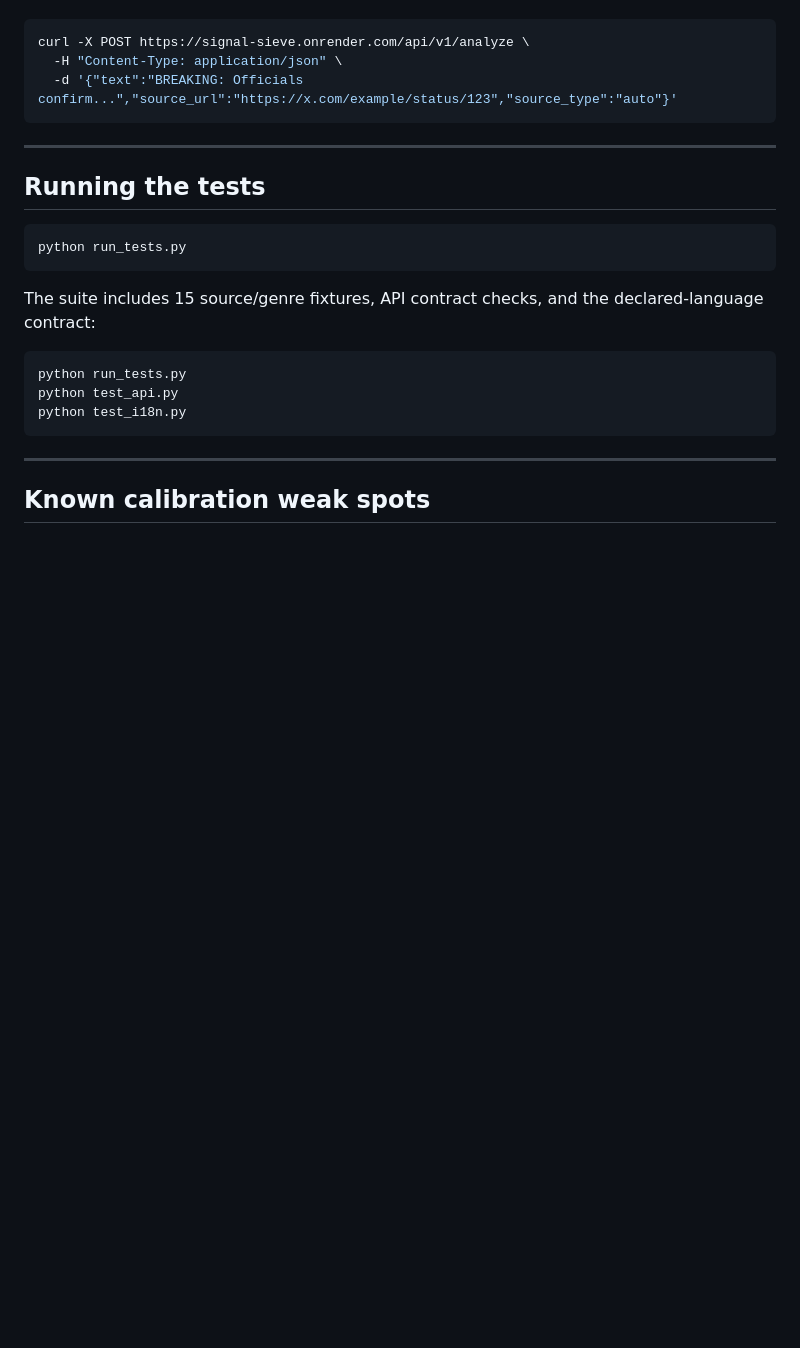
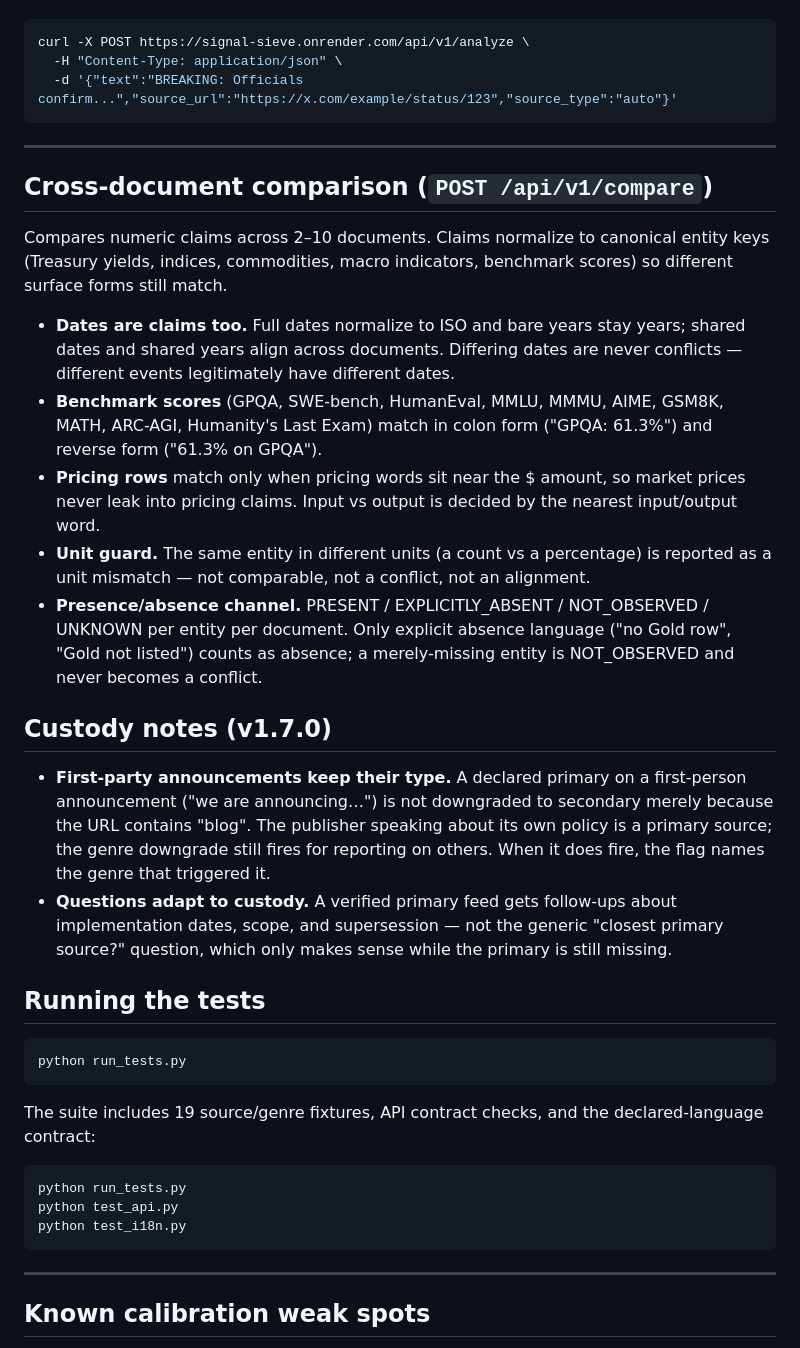
Before and after one commit to vanzantium/signal-sieve, a Markdown page: README.md, the part around the change. Drawn GitHub-style; blank space fills up the shorter version.

Commit message:
sieve: v1.7.0 — first-party blog announcements keep primary type, custody-adaptive questions, compare dates/benchmarks/pricing/unit guard

````diff
--- a/README.md
+++ b/README.md
@@ -207,13 +207,50 @@ curl -X POST https://signal-sieve.onrender.com/api/v1/analyze \
 
 ---
 
+## Cross-document comparison (`POST /api/v1/compare`)
+
+Compares numeric claims across 2–10 documents. Claims normalize to
+canonical entity keys (Treasury yields, indices, commodities, macro
+indicators, benchmark scores) so different surface forms still match.
+
+- **Dates are claims too.** Full dates normalize to ISO and bare years
+  stay years; shared dates and shared years align across documents.
+  Differing dates are never conflicts — different events legitimately
+  have different dates.
+- **Benchmark scores** (GPQA, SWE-bench, HumanEval, MMLU, MMMU, AIME,
+  GSM8K, MATH, ARC-AGI, Humanity's Last Exam) match in colon form
+  ("GPQA: 61.3%") and reverse form ("61.3% on GPQA").
+- **Pricing rows** match only when pricing words sit near the $ amount,
+  so market prices never leak into pricing claims. Input vs output is
+  decided by the nearest input/output word.
+- **Unit guard.** The same entity in different units (a count vs a
+  percentage) is reported as a unit mismatch — not comparable, not a
+  conflict, not an alignment.
+- **Presence/absence channel.** PRESENT / EXPLICITLY_ABSENT /
+  NOT_OBSERVED / UNKNOWN per entity per document. Only explicit absence
+  language ("no Gold row", "Gold not listed") counts as absence; a
+  merely-missing entity is NOT_OBSERVED and never becomes a conflict.
+
+## Custody notes (v1.7.0)
+
+- **First-party announcements keep their type.** A declared primary on
+  a first-person announcement ("we are announcing…") is not downgraded
+  to secondary merely because the URL contains "blog". The publisher
+  speaking about its own policy is a primary source; the genre downgrade
+  still fires for reporting on others. When it does fire, the flag names
+  the genre that triggered it.
+- **Questions adapt to custody.** A verified primary feed gets
+  follow-ups about implementation dates, scope, and supersession — not
+  the generic "closest primary source?" question, which only makes
+  sense while the primary is still missing.
+
 ## Running the tests
 
 ```bash
 python run_tests.py
 ```
 
-The suite includes 15 source/genre fixtures, API contract checks, and the
+The suite includes 19 source/genre fixtures, API contract checks, and the
 declared-language contract:
 
 ```bash
````
